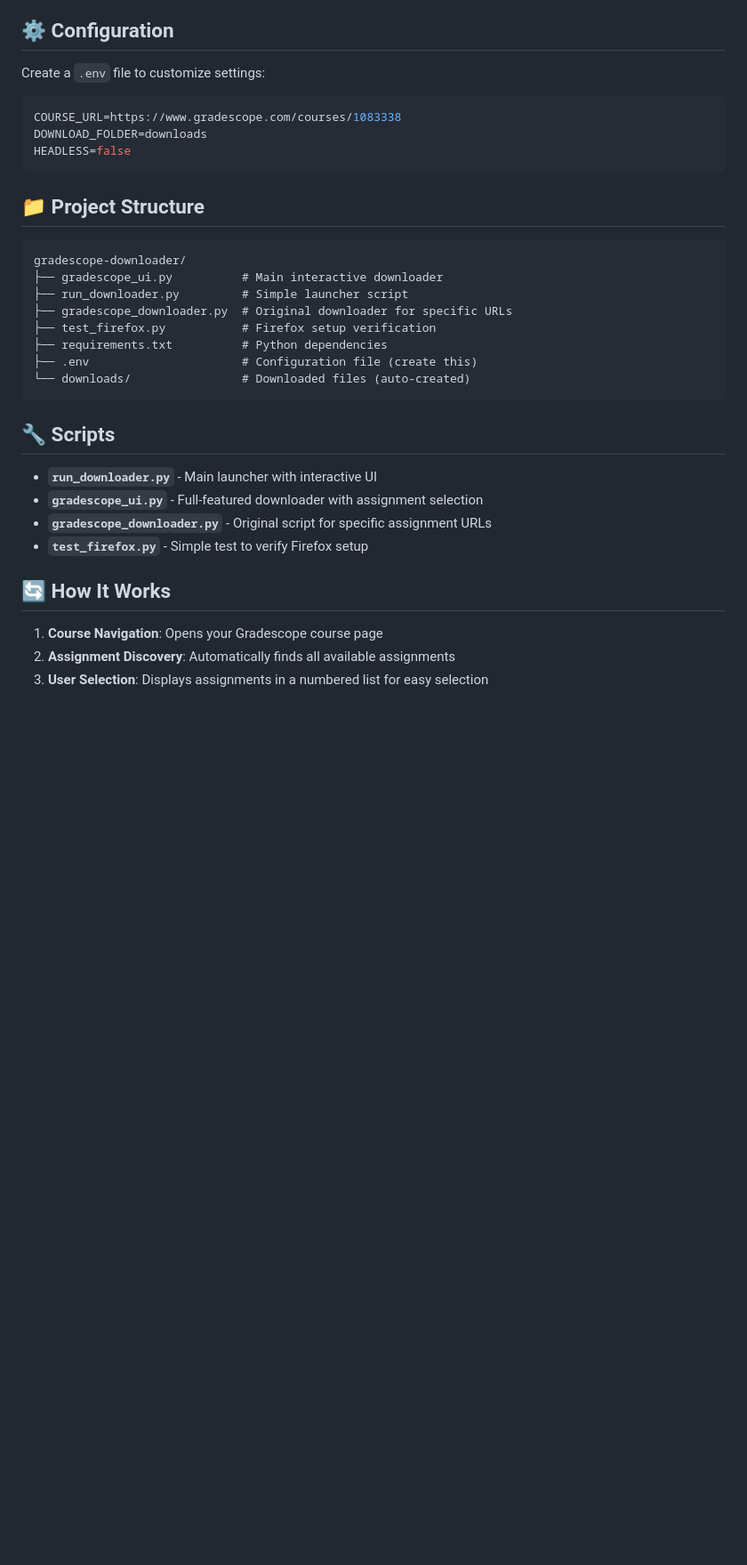
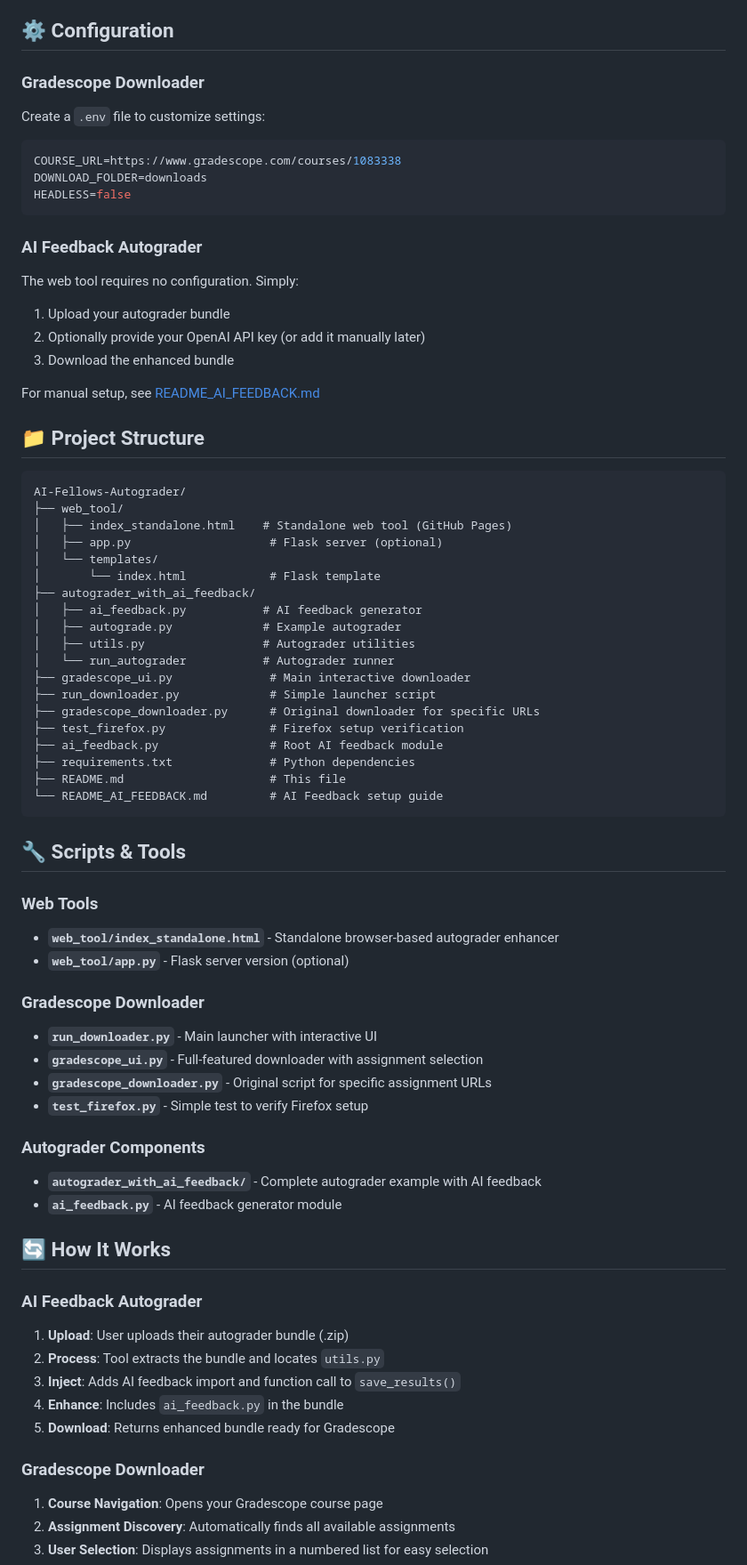
Before and after one commit to rumilog/AI-Fellows-Autograder, a Markdown page: README.md, the part around one of its changes. Shown at 89% size. GitHub-like rendering; blank space fills up the shorter version.

````diff
--- a/README.md
+++ b/README.md
@@ -59,6 +83,8 @@ python gradescope_ui.py
 - Watch as it downloads all student submissions!
 
 ## ⚙️ Configuration
+
+### Gradescope Downloader
 
 Create a `.env` file to customize settings:
 ```env
@@ -67,28 +93,65 @@ DOWNLOAD_FOLDER=downloads
 HEADLESS=false
 ```
 
+### AI Feedback Autograder
+
+The web tool requires no configuration. Simply:
+1. Upload your autograder bundle
+2. Optionally provide your OpenAI API key (or add it manually later)
+3. Download the enhanced bundle
+
+For manual setup, see [README_AI_FEEDBACK.md](README_AI_FEEDBACK.md)
+
 ## 📁 Project Structure
 
 ```
-gradescope-downloader/
-├── gradescope_ui.py          # Main interactive downloader
-├── run_downloader.py         # Simple launcher script
-├── gradescope_downloader.py  # Original downloader for specific URLs
-├── test_firefox.py           # Firefox setup verification
-├── requirements.txt          # Python dependencies
-├── .env                      # Configuration file (create this)
-└── downloads/                # Downloaded files (auto-created)
+AI-Fellows-Autograder/
+├── web_tool/
+│   ├── index_standalone.html    # Standalone web tool (GitHub Pages)
+│   ├── app.py                    # Flask server (optional)
+│   └── templates/
+│       └── index.html            # Flask template
+├── autograder_with_ai_feedback/
+│   ├── ai_feedback.py           # AI feedback generator
+│   ├── autograde.py             # Example autograder
+│   ├── utils.py                 # Autograder utilities
+│   └── run_autograder           # Autograder runner
+├── gradescope_ui.py              # Main interactive downloader
+├── run_downloader.py             # Simple launcher script
+├── gradescope_downloader.py      # Original downloader for specific URLs
+├── test_firefox.py               # Firefox setup verification
+├── ai_feedback.py                # Root AI feedback module
+├── requirements.txt              # Python dependencies
+├── README.md                     # This file
+└── README_AI_FEEDBACK.md         # AI Feedback setup guide
 ```
 
-## 🔧 Scripts
+## 🔧 Scripts & Tools
 
+### Web Tools
+- **`web_tool/index_standalone.html`** - Standalone browser-based autograder enhancer
+- **`web_tool/app.py`** - Flask server version (optional)
+
+### Gradescope Downloader
 - **`run_downloader.py`** - Main launcher with interactive UI
 - **`gradescope_ui.py`** - Full-featured downloader with assignment selection
 - **`gradescope_downloader.py`** - Original script for specific assignment URLs
 - **`test_firefox.py`** - Simple test to verify Firefox setup
 
+### Autograder Components
+- **`autograder_with_ai_feedback/`** - Complete autograder example with AI feedback
+- **`ai_feedback.py`** - AI feedback generator module
+
 ## 🔄 How It Works
 
+### AI Feedback Autograder
+1. **Upload**: User uploads their autograder bundle (.zip)
+2. **Process**: Tool extracts the bundle and locates `utils.py`
+3. **Inject**: Adds AI feedback import and function call to `save_results()`
+4. **Enhance**: Includes `ai_feedback.py` in the bundle
+5. **Download**: Returns enhanced bundle ready for Gradescope
+
+### Gradescope Downloader
 1. **Course Navigation**: Opens your Gradescope course page
 2. **Assignment Discovery**: Automatically finds all available assignments
 3. **User Selection**: Displays assignments in a numbered list for easy selection
````
Also changed, not shown: other parts of README.md (+56 -23 lines).
